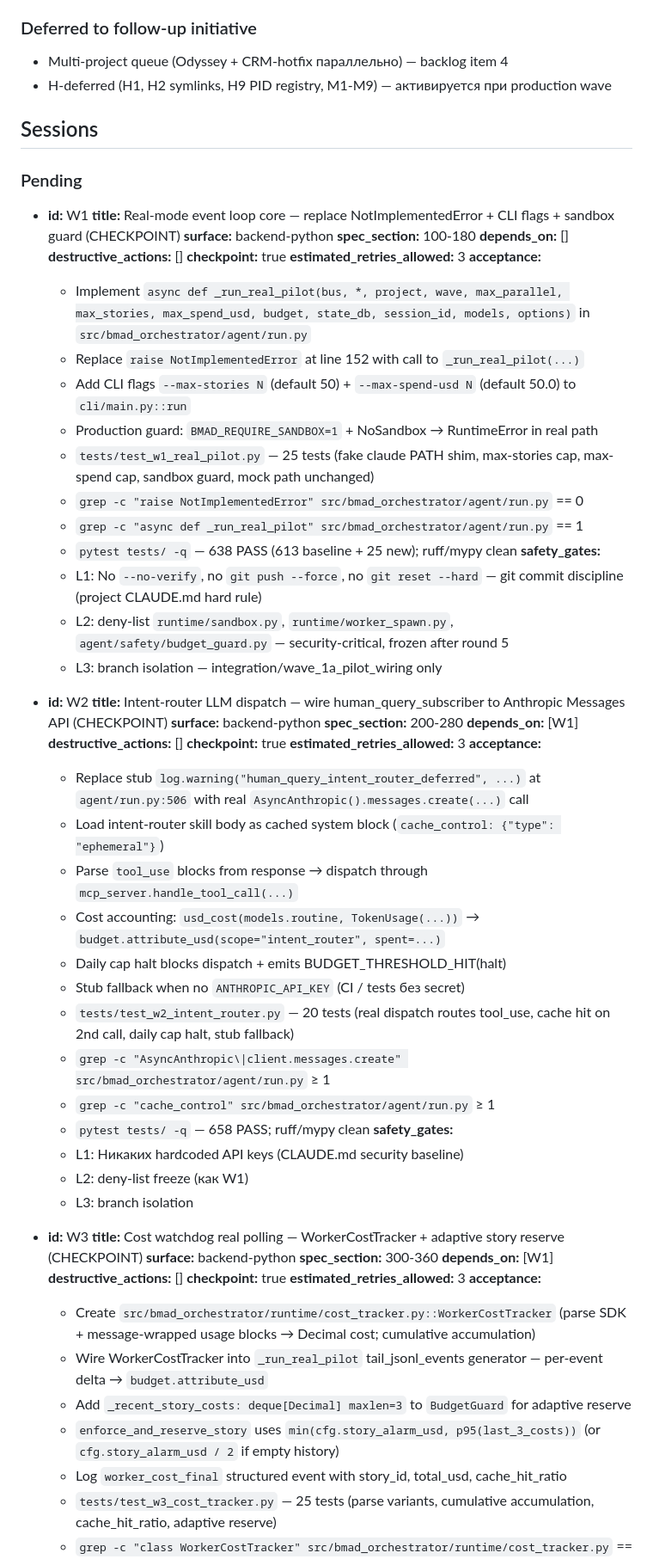
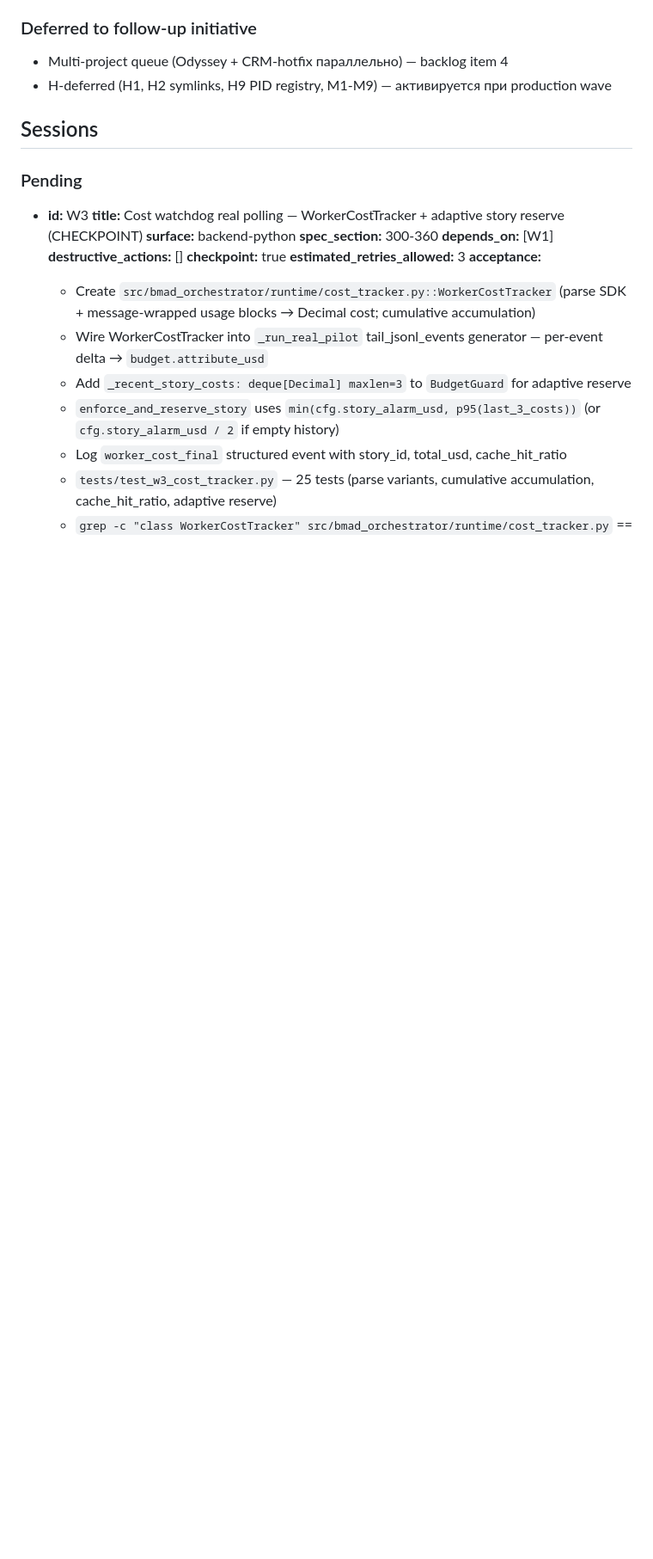
Before and after one commit to dandgam/overlay_script, a Markdown page: .claude/initiative-tracker-wave_1a_pilot_wiring.md, the part around one of its changes. Shown at 86% size. Rendered like a GitHub page; blank space fills up the shorter version.

```diff
--- a/.claude/initiative-tracker-wave_1a_pilot_wiring.md
+++ b/.claude/initiative-tracker-wave_1a_pilot_wiring.md
@@ -50,52 +50,6 @@
 ## Sessions
 
 ### Pending
-
-- **id:** W1
-  **title:** Real-mode event loop core — replace NotImplementedError + CLI flags + sandbox guard (CHECKPOINT)
-  **surface:** backend-python
-  **spec_section:** 100-180
-  **depends_on:** []
-  **destructive_actions:** []
-  **checkpoint:** true
-  **estimated_retries_allowed:** 3
-  **acceptance:**
-    - Implement `async def _run_real_pilot(bus, *, project, wave, max_parallel, max_stories, max_spend_usd, budget, state_db, session_id, models, options)` in `src/bmad_orchestrator/agent/run.py`
-    - Replace `raise NotImplementedError` at line 152 with call to `_run_real_pilot(...)`
-    - Add CLI flags `--max-stories N` (default 50) + `--max-spend-usd N` (default 50.0) to `cli/main.py::run`
-    - Production guard: `BMAD_REQUIRE_SANDBOX=1` + NoSandbox → RuntimeError in real path
-    - `tests/test_w1_real_pilot.py` — 25 tests (fake claude PATH shim, max-stories cap, max-spend cap, sandbox guard, mock path unchanged)
-    - `grep -c "raise NotImplementedError" src/bmad_orchestrator/agent/run.py` == 0
-    - `grep -c "async def _run_real_pilot" src/bmad_orchestrator/agent/run.py` == 1
-    - `pytest tests/ -q` — 638 PASS (613 baseline + 25 new); ruff/mypy clean
-  **safety_gates:**
-    - L1: No `--no-verify`, no `git push --force`, no `git reset --hard` — git commit discipline (project CLAUDE.md hard rule)
-    - L2: deny-list `runtime/sandbox.py`, `runtime/worker_spawn.py`, `agent/safety/budget_guard.py` — security-critical, frozen after round 5
-    - L3: branch isolation — integration/wave_1a_pilot_wiring only
-
-- **id:** W2
-  **title:** Intent-router LLM dispatch — wire human_query_subscriber to Anthropic Messages API (CHECKPOINT)
-  **surface:** backend-python
-  **spec_section:** 200-280
-  **depends_on:** [W1]
-  **destructive_actions:** []
-  **checkpoint:** true
-  **estimated_retries_allowed:** 3
-  **acceptance:**
-    - Replace stub `log.warning("human_query_intent_router_deferred", ...)` at `agent/run.py:506` with real `AsyncAnthropic().messages.create(...)` call
-    - Load intent-router skill body as cached system block (`cache_control: {"type": "ephemeral"}`)
-    - Parse `tool_use` blocks from response → dispatch through `mcp_server.handle_tool_call(...)`
-    - Cost accounting: `usd_cost(models.routine, TokenUsage(...))` → `budget.attribute_usd(scope="intent_router", spent=...)`
-    - Daily cap halt blocks dispatch + emits BUDGET_THRESHOLD_HIT(halt)
-    - Stub fallback when no `ANTHROPIC_API_KEY` (CI / tests без secret)
-    - `tests/test_w2_intent_router.py` — 20 tests (real dispatch routes tool_use, cache hit on 2nd call, daily cap halt, stub fallback)
-    - `grep -c "AsyncAnthropic\|client.messages.create" src/bmad_orchestrator/agent/run.py` ≥ 1
-    - `grep -c "cache_control" src/bmad_orchestrator/agent/run.py` ≥ 1
-    - `pytest tests/ -q` — 658 PASS; ruff/mypy clean
-  **safety_gates:**
-    - L1: Никаких hardcoded API keys (CLAUDE.md security baseline)
-    - L2: deny-list freeze (как W1)
-    - L3: branch isolation
 
 - **id:** W3
   **title:** Cost watchdog real polling — WorkerCostTracker + adaptive story reserve (CHECKPOINT)
```
Also changed, not shown: other parts of .claude/initiative-tracker-wave_1a_pilot_wiring.md (+68 -3 lines).
